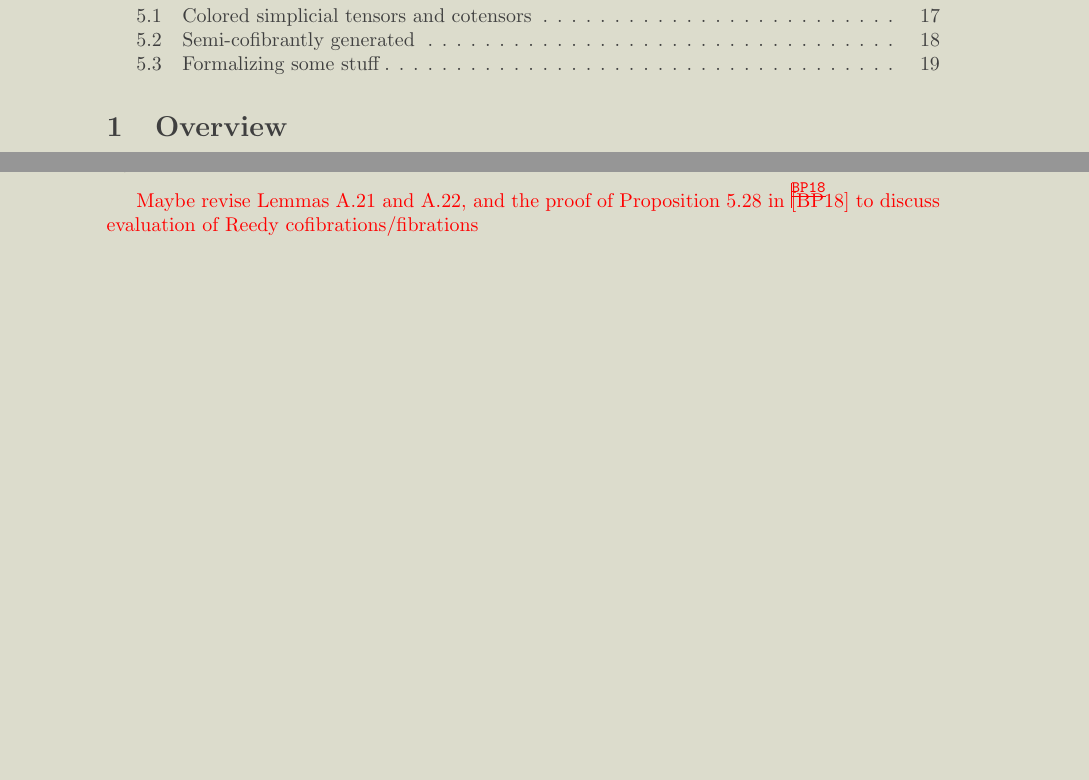
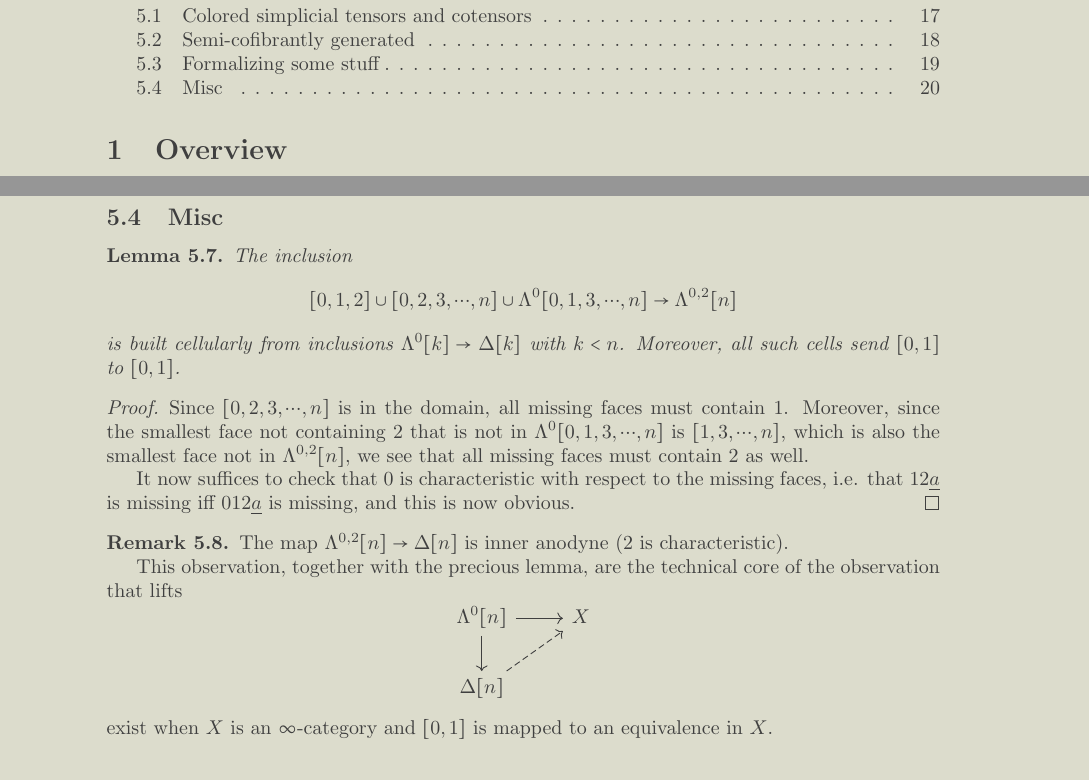
Before and after one commit to Dendroidal/EqDendSetsOps, a LaTeX paper (EqDendSets&Ops.tex): two parts of pages 1 and 19 of 20 before the commit and two parts of pages 1 and 20 of 20 after it, joined at a grey line, cut so that both start at the same text, the shorter picture padded with empty space. Compiled offline with pdfLaTeX.

Commit message:
Working out some technical stuff

```diff
--- a/EqDendSets&Ops.tex
+++ b/EqDendSets&Ops.tex
@@ -1742,8 +1741,45 @@ and $hcN$ is right Quillen.
 \end{proof}
 
 
-{\color{red} Maybe revise Lemmas A.21 and A.22, and the proof of Proposition 5.28 in \cite{BP18} to discuss evaluation of Reedy cofibrations/fibrations}
-
+
+
+\subsection{Misc}
+
+
+\begin{lemma}
+The inclusion
+\[[0,1,2] \cup [0,2,3,\cdots,n] \cup
+\Lambda^0[0,1,3,\cdots,n]
+ \to \Lambda^{0,2}[n]\]
+is built cellularly from inclusions
+$\Lambda^0[k] \to \Delta[k]$ with $k<n$.
+Moreover, all such cells send $[0,1]$ to $[0,1]$.
+\end{lemma}
+
+\begin{proof}
+Since $[0,2,3,\cdots,n]$ is in the domain, all missing faces must contain $1$.
+Moreover, since the smallest face not containing $2$
+that is not in $\Lambda^0[0,1,3,\cdots,n]$ is $[1,3,\cdots,n]$,
+which is also the smallest face not in $\Lambda^{0,2}[n]$,
+we see that all missing faces must contain $2$ as well.
+
+It now suffices to check that $0$ is characteristic with respect to the missing faces, i.e.
+that $12\underline{a}$ is missing iff $012\underline{a}$ is missing, and this is now obvious.
+\end{proof}
+
+\begin{remark}
+	The map $\Lambda^{0,2}[n] \to \Delta[n]$ is inner anodyne ($2$ is characteristic).
+
+	This observation, together with the precious lemma, are the technical core of the observation that lifts
+\[
+	\begin{tikzcd}
+	\Lambda^{0}[n] \ar{d}  \ar{r} & X
+\\
+	\Delta[n] \ar[dashed]{ru}
+	\end{tikzcd}
+\]
+exist when $X$ is an $\infty$-category and $[0,1]$ is mapped to an equivalence in $X$.
+\end{remark}
 
 
 \bibliography{biblio}{}
```
Also changed, not shown: EqDendSets&Ops.tex (1 more changed lines), 4 other files.
